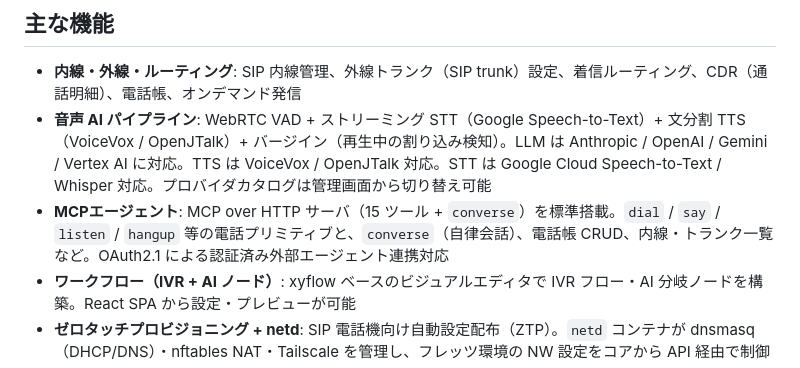
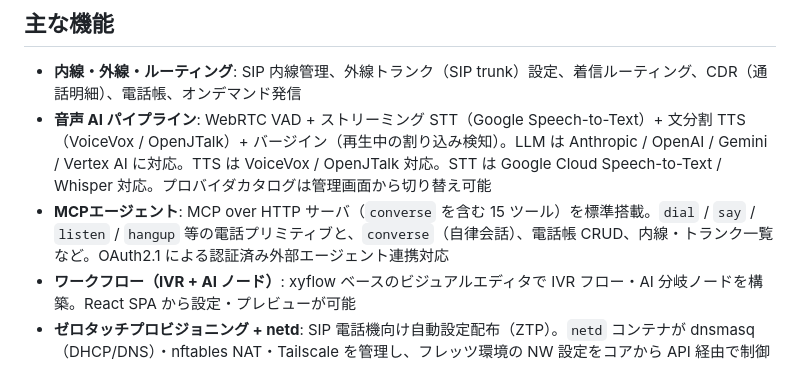
Before and after one commit to mizphses/millicall, a Markdown page: README.md, the part around the change. GitHub-like rendering.

```diff
--- a/README.md
+++ b/README.md
@@ -12,7 +12,7 @@
 
 - **内線・外線・ルーティング**: SIP 内線管理、外線トランク（SIP trunk）設定、着信ルーティング、CDR（通話明細）、電話帳、オンデマンド発信
 - **音声 AI パイプライン**: WebRTC VAD + ストリーミング STT（Google Speech-to-Text）+ 文分割 TTS（VoiceVox / OpenJTalk）+ バージイン（再生中の割り込み検知）。LLM は Anthropic / OpenAI / Gemini / Vertex AI に対応。TTS は VoiceVox / OpenJTalk 対応。STT は Google Cloud Speech-to-Text / Whisper 対応。プロバイダカタログは管理画面から切り替え可能
-- **MCPエージェント**: MCP over HTTP サーバ（15 ツール + `converse`）を標準搭載。`dial` / `say` / `listen` / `hangup` 等の電話プリミティブと、`converse`（自律会話）、電話帳 CRUD、内線・トランク一覧など。OAuth2.1 による認証済み外部エージェント連携対応
+- **MCPエージェント**: MCP over HTTP サーバ（`converse` を含む 15 ツール）を標準搭載。`dial` / `say` / `listen` / `hangup` 等の電話プリミティブと、`converse`（自律会話）、電話帳 CRUD、内線・トランク一覧など。OAuth2.1 による認証済み外部エージェント連携対応
 - **ワークフロー（IVR + AI ノード）**: xyflow ベースのビジュアルエディタで IVR フロー・AI 分岐ノードを構築。React SPA から設定・プレビューが可能
 - **ゼロタッチプロビジョニング + netd**: SIP 電話機向け自動設定配布（ZTP）。`netd` コンテナが dnsmasq（DHCP/DNS）・nftables NAT・Tailscale を管理し、フレッツ環境の NW 設定をコアから API 経由で制御
 - **認証強化**: TOTP 2FA、SAML SP（シングルサインオン）、SCIM プロビジョニング、操作監査ログ、レート制限、CSRF 保護、内線ごとの発信権限制御、SIP 多層防御、Docker socket-proxy（`docker.sock` は proxy コンテナのみに read-only マウント）
```
Also changed, not shown: docs/index.md (+1 -1 lines), docs/mcp.md (+1 -1 lines).
